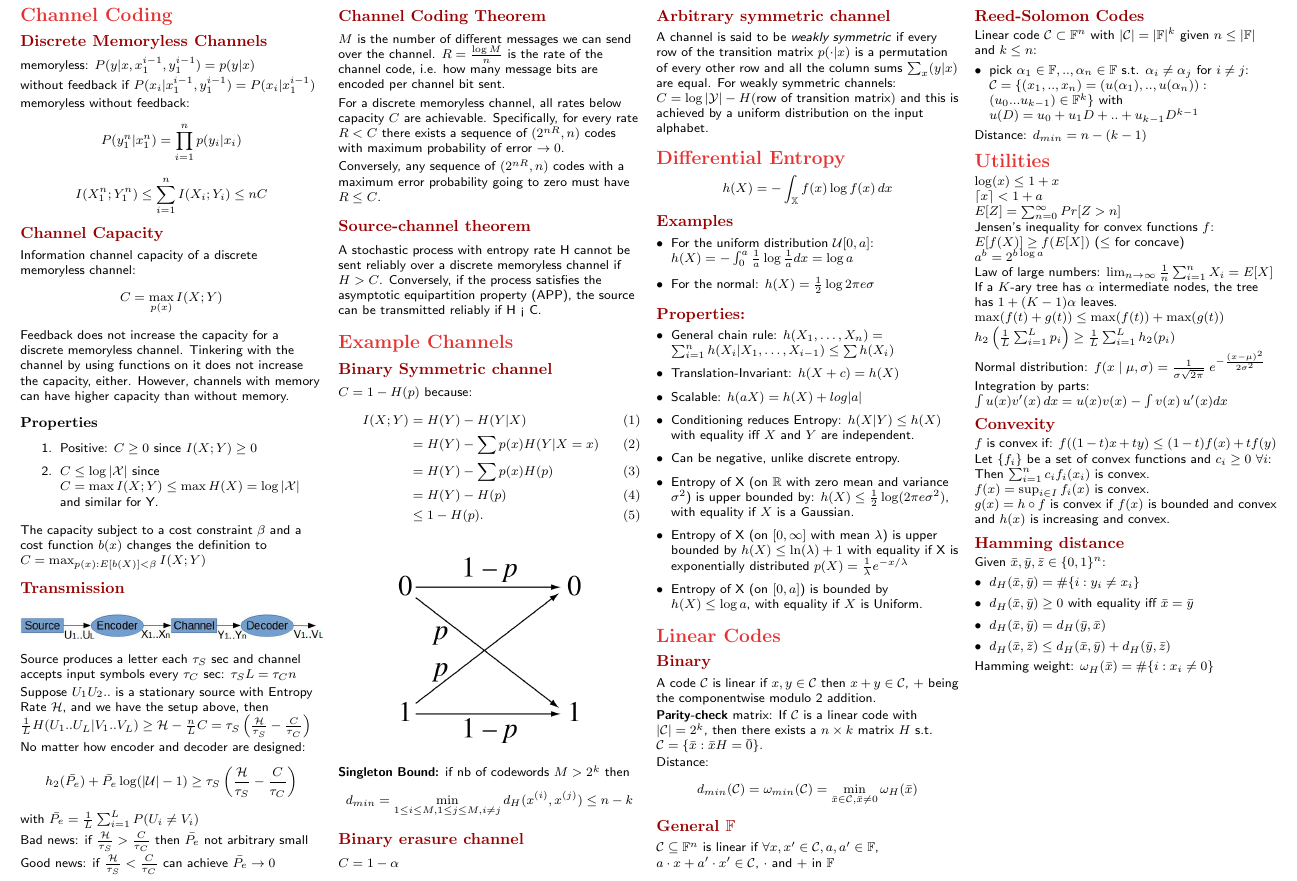
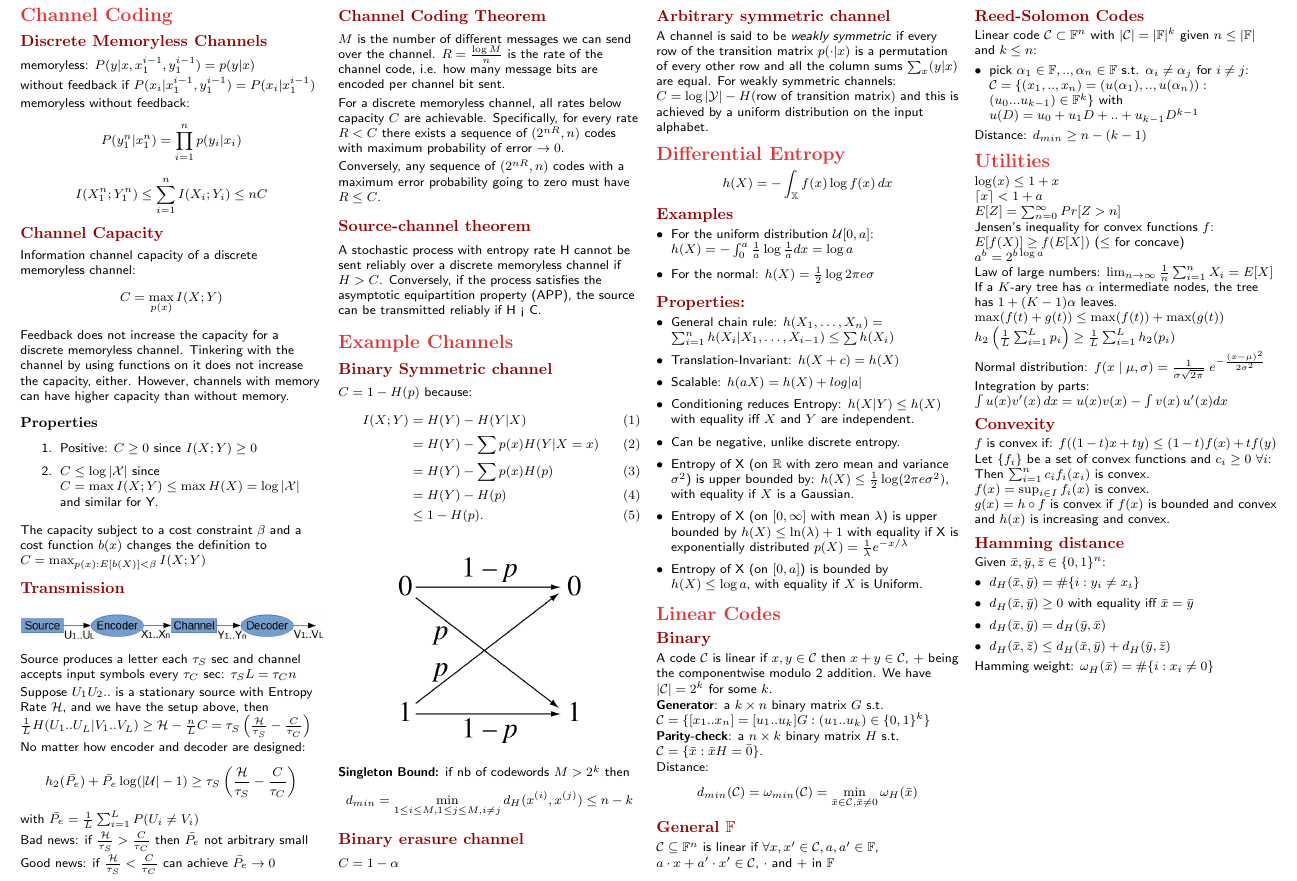
Before and after one commit to Denwid/itc-cheatsheet, a LaTeX document (information-theory-cheat-sheet.tex): part of page 2 of 2, cut so that both start at the same text. Compiled offline with pdfLaTeX.

Commit message:
linear codes again

```diff
--- a/information-theory-cheat-sheet.tex
+++ b/information-theory-cheat-sheet.tex
@@ -341,9 +341,11 @@ $$h(X) = -\int_\mathbb{X} f(x)\log f(x)\,dx$$
 
 \section{Linear Codes}
 \subsection{Binary}
-A code $\mathcal{C}$ is linear if $x,y \in \mathcal{C}$ then $x+y \in \mathcal{C}$, + being the componentwise modulo 2 addition.
+A code $\mathcal{C}$ is linear if $x,y \in \mathcal{C}$ then $x+y \in \mathcal{C}$, + being the componentwise modulo 2 addition. We have $|\mathcal{C}| = 2^k$ for some $k$.
 
-\textbf{Parity-check} matrix: If $\mathcal{C}$ is a linear code with $|\mathcal{C}| = 2^k$, then there exists a $n \times k$ matrix $H$ s.t. $\mathcal{C} = \{\bar{x}: \bar{x}H = \bar{0}\}$.
+\textbf{Generator}: a $k \times n$ binary matrix $G$ s.t. $\mathcal{C} = \{[x_1..x_n] = [u_1..u_k]G: (u_1..u_k) \in \{0,1\}^k\}$
+
+\textbf{Parity-check}: a $n \times k$ binary matrix $H$ s.t. $\mathcal{C} = \{\bar{x}: \bar{x}H = \bar{0}\}$.
 
 Distance: $$d_{min}(\mathcal{C}) = \omega_{min}(\mathcal{C}) = \min_{\bar{x}\in\mathcal{C}, \bar{x}\neq 0} \omega_H (\bar{x})$$
 
@@ -357,7 +359,7 @@ Linear code $\mathcal{C} \subset \mathbb{F}^n$ with $|\mathcal{C}| = |\mathbb{F}
  $\mathcal{C} = \{(x_1,..,x_n) = \left( u(\alpha_1),..,u(\alpha_n)\right) : (u_0 ... u_{k-1}) \in \mathbb{F}^k\}$ with $u(D) = u_0 + u_1D + .. + u_{k-1}D^{k-1}$
 \end{itemize}
 
-Distance: $d_{min} = n-(k-1)$
+Distance: $d_{min} \geq n-(k-1)$
 
 
 
```
